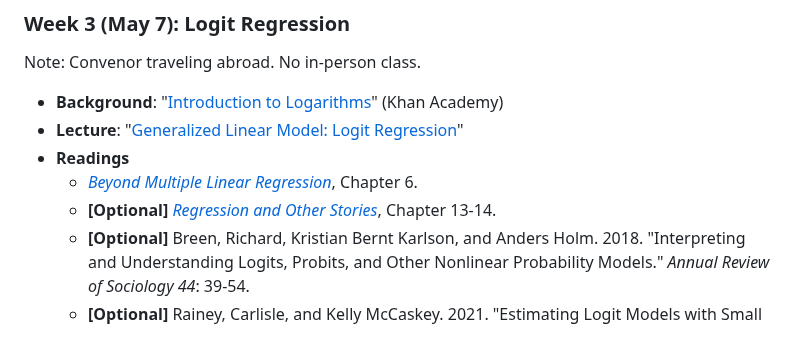
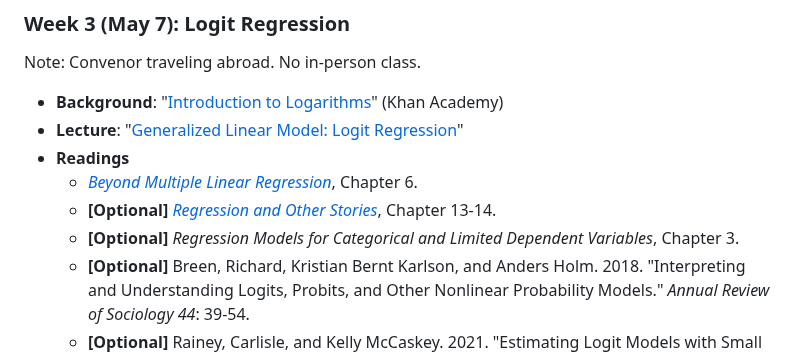
Before and after one commit to ccheng11/BBK_AdvQ, a Markdown page: README.md, the part around the change. GitHub-like rendering.

```diff
--- a/README.md
+++ b/README.md
@@ -41,6 +41,7 @@ Note: Convenor traveling abroad. No in-person class.
  - **Readings**
  	- [*Beyond Multiple Linear Regression*](https://bookdown.org/roback/bookdown-BeyondMLR), Chapter 6.
 	- **[Optional]** [*Regression and Other Stories*](https://avehtari.github.io/ROS-Examples/), Chapter 13-14.
+	- **[Optional]** *Regression Models for Categorical and Limited Dependent Variables*, Chapter 3.
 	- **[Optional]** Breen, Richard, Kristian Bernt Karlson, and Anders Holm. 2018. "Interpreting and Understanding Logits, Probits, and Other Nonlinear Probability Models." *Annual Review of Sociology 44*: 39-54.
 	- **[Optional]** Rainey, Carlisle, and Kelly McCaskey. 2021. "Estimating Logit Models with Small Samples." *Political Science Research and Methods 9*(3): 549-564.
  - **Tutorial**: Public Attitudes Towards AI
```
